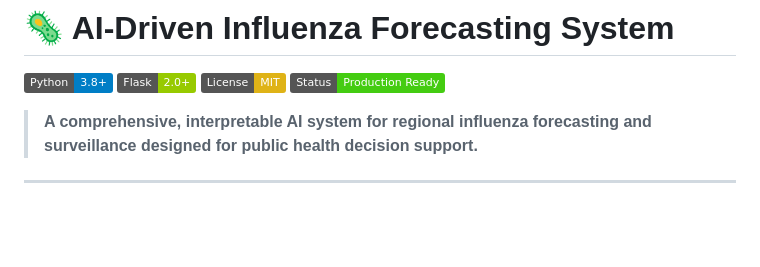
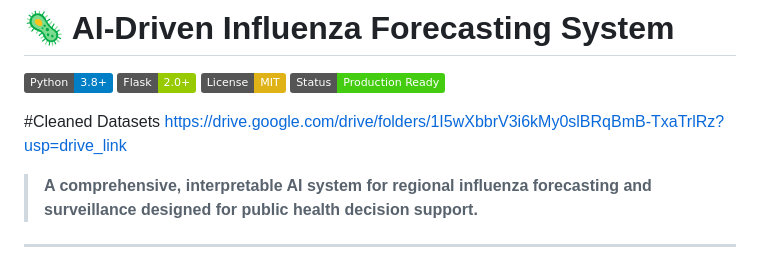
Before and after one commit to YeshwanthDandu180903/INFLUENZA_FORECASTING_FLASK_APP, a Markdown page: README.md, the part around the change. Drawn GitHub-style; badges without logos; blank space fills up the shorter version.

Commit message:
Add cleaned datasets section to README
Added a section for cleaned datasets with a link.

```diff
--- a/README.md
+++ b/README.md
@@ -5,6 +5,9 @@
 [![License](https://img.shields.io/badge/License-MIT-yellow)](LICENSE)
 [![Status](https://img.shields.io/badge/Status-Production%20Ready-brightgreen)](https://github.com)
 
+
+#Cleaned Datasets
+https://drive.google.com/drive/folders/1I5wXbbrV3i6kMy0slBRqBmB-TxaTrlRz?usp=drive_link
 > **A comprehensive, interpretable AI system for regional influenza forecasting and surveillance designed for public health decision support.**
 
 ---
```
